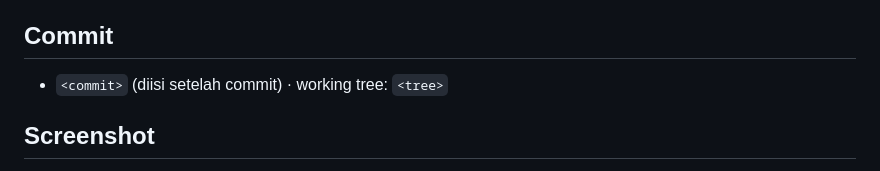
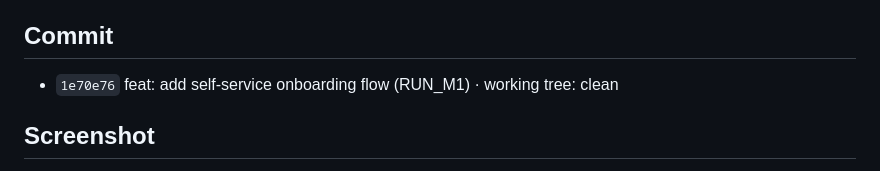
Before and after one commit to ismalzeva/google-reviews-monitoring-, a Markdown page: completion-reports/RUN_M1_self_service_onboarding.md, the part around the change. GitHub-like rendering.

Commit message:
chore: finalize RUN_M1 onboarding report

```diff
--- a/completion-reports/RUN_M1_self_service_onboarding.md
+++ b/completion-reports/RUN_M1_self_service_onboarding.md
@@ -59,7 +59,7 @@ Progress store in-memory (`_SYNC_PROGRESS`) — cukup untuk skala pilot 1 user;
 
 ## Commit
 
-- `<commit>` (diisi setelah commit) · working tree: `<tree>`
+- `1e70e76` feat: add self-service onboarding flow (RUN_M1) · working tree: clean
 
 ## Screenshot
 
```
